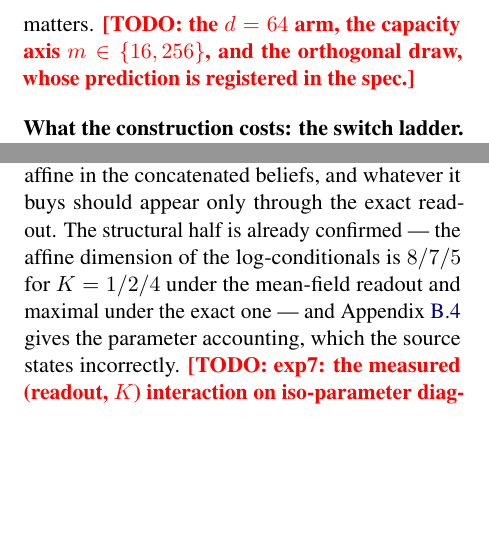
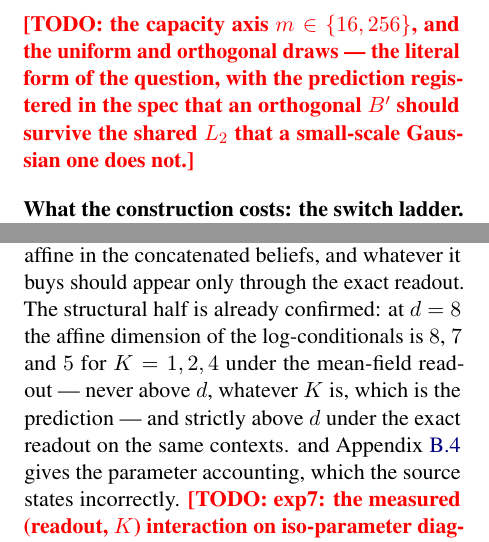
Before and after one commit to b3ly4ck/probabilistic-transformer-experiments, a LaTeX paper (paper/main.tex, which reads paper/sections/04_experiments.tex): two parts of the columns of pages 14 and 15 of 38, joined at a grey line, cut so that both start at the same text, the shorter picture padded with empty space. Compiled offline with pdfLaTeX.

Commit message:
v1.19.3 [fix]: '8/7/5' meant nothing without the label-set size it is bounded by
The factored-label paragraph gave the affine dimension of the log-conditionals as 8/7/5 for
K=1/2/4 with no statement of d, so a reader could not see that the point is 'never above d'.
It is measured at d=8, and the sentence now says so and states the bound rather than leaving it
to be inferred from three numbers.

Traced to tests/test_18_factored.py::test_mean_field_readout_is_affine_of_dimension_at_most_d,
which asserts the bound and records those three measurements; re-run and passing.

Also narrowed the global-head TODO: the d=64 arm is written, so what remains is the capacity
axis and the two non-Gaussian draws -- the literal form of Prof. Tu's question.

Co-Authored-By: Claude Opus 5 <noreply@anthropic.com>

```diff
--- a/paper/sections/04_experiments.tex
+++ b/paper/sections/04_experiments.tex
@@ -455,8 +455,9 @@ proposed as --- including in the cells where its message is \emph{larger} than t
 posterior from an informative one, which is why \Cref{tab:globalhead} reports the entropy beside
 it. On Prof.\ Tu's question directly: Gaussian initialisation at three scales spanning
 $25\times$, with and without the head in the shared $L_2$, changes nothing that matters.
-\TODO{the $\nlab=64$ arm, the capacity axis $m \in \{16,256\}$, and the orthogonal draw, whose
-prediction is registered in the spec.}
+\TODO{the capacity axis $m \in \{16,256\}$, and the uniform and orthogonal draws --- the
+literal form of the question, with the prediction registered in the spec that an orthogonal
+$\Bglob$ should survive the shared $L_2$ that a small-scale Gaussian one does not.}
 
 \paragraph{What the construction costs: the switch ladder.}
 \label{sec:exp-switches}
@@ -549,8 +550,9 @@ expensive half: the readouts have to be compared by \emph{training} under each.
 The construction of \Cref{sec:variants} predicts an interaction rather than a main effect:
 factoring the label variable should buy nothing under the mean-field readout, because the logits
 stay affine in the concatenated beliefs, and whatever it buys should appear only through the
-exact readout. The structural half is already confirmed --- the affine dimension of the
-log-conditionals is $8/7/5$ for $K = 1/2/4$ under the mean-field readout and maximal under the
-exact one --- and \Cref{app:factored} gives the parameter accounting, which the source states
+exact readout. The structural half is already confirmed: at $\nlab = 8$ the affine
+dimension of the log-conditionals is $8$, $7$ and $5$ for $K = 1, 2, 4$ under the mean-field
+readout --- never above $\nlab$, whatever $K$ is, which is the prediction --- and strictly
+above $\nlab$ under the exact readout on the same contexts. and \Cref{app:factored} gives the parameter accounting, which the source states
 incorrectly.
 \TODO{exp7: the measured (readout, $K$) interaction on iso-parameter diagonals.}
```
Also changed, not shown: 1 other file.
